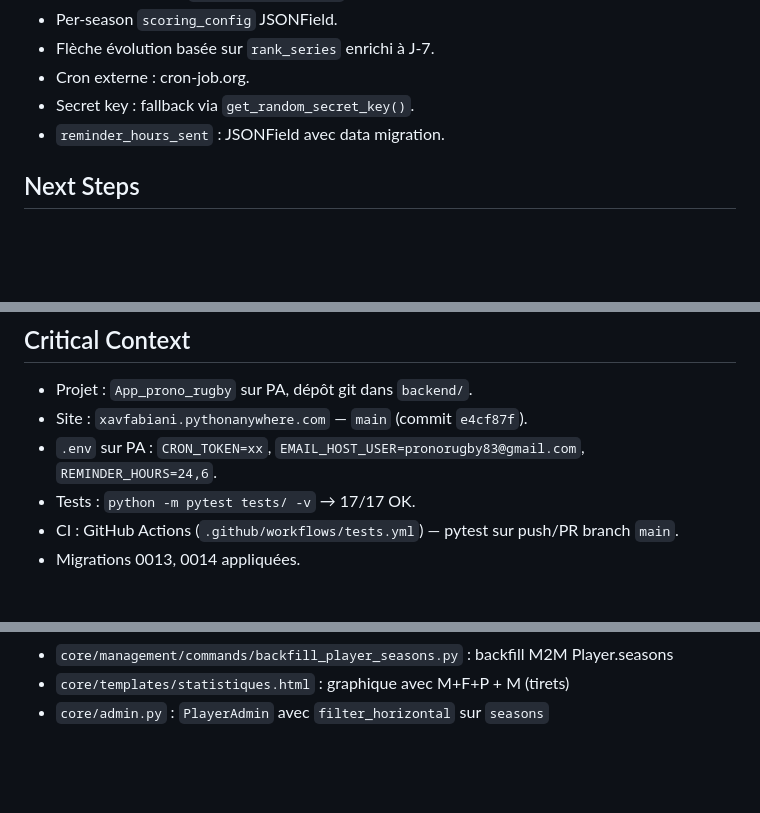
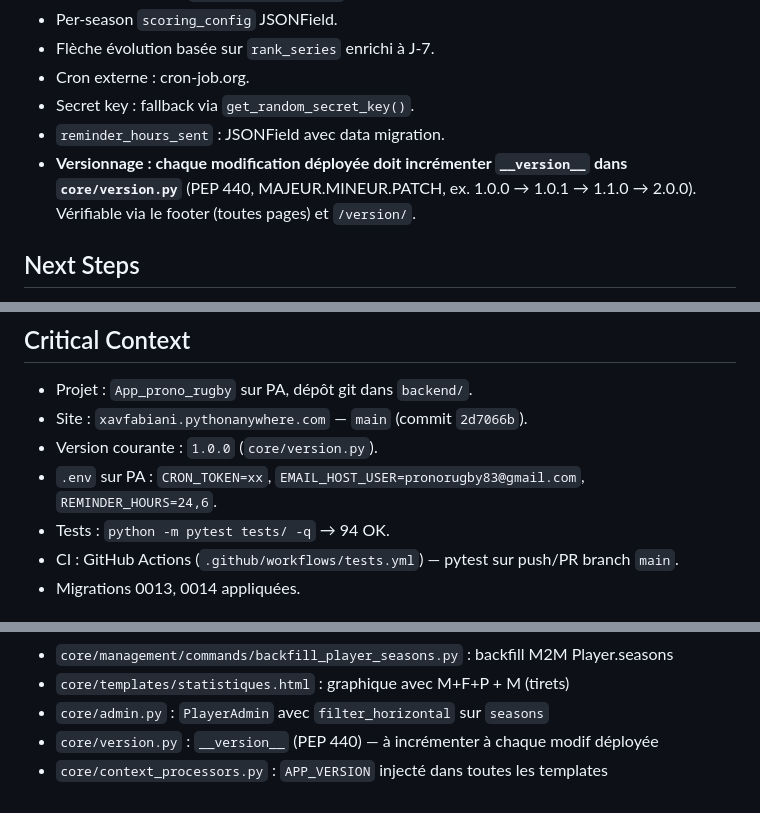
Before and after one commit to Xavcpr/App_prono_rugby, a Markdown page: AGENTS.md, 3 parts joined by grey strips. GitHub-like rendering; blank space fills up the shorter version.

Commit message:
docs: rappel d'incrementation de __version__ a chaque modif deployee

```diff
--- a/AGENTS.md
+++ b/AGENTS.md
@@ -39,6 +39,7 @@ Application de pronostics rugby hébergée sur PythonAnywhere.
 - Cron externe : cron-job.org.
 - Secret key : fallback via `get_random_secret_key()`.
 - `reminder_hours_sent` : JSONField avec data migration.
+- **Versionnage : chaque modification déployée doit incrémenter `__version__` dans `core/version.py`** (PEP 440, MAJEUR.MINEUR.PATCH, ex. 1.0.0 → 1.0.1 → 1.1.0 → 2.0.0). Vérifiable via le footer (toutes pages) et `/version/`.
 
 ## Next Steps
 1. ~~Configurer cron-job.org pour appeler `/health/`~~ ✅
@@ -51,9 +52,10 @@ Application de pronostics rugby hébergée sur PythonAnywhere.
 
 ## Critical Context
 - Projet : `App_prono_rugby` sur PA, dépôt git dans `backend/`.
-- Site : `xavfabiani.pythonanywhere.com` — `main` (commit `e4cf87f`).
+- Site : `xavfabiani.pythonanywhere.com` — `main` (commit `2d7066b`).
+- Version courante : `1.0.0` (`core/version.py`).
 - `.env` sur PA : `CRON_TOKEN=xx`, `EMAIL_HOST_USER=pronorugby83@gmail.com`, `REMINDER_HOURS=24,6`.
-- Tests : `python -m pytest tests/ -v` → 17/17 OK.
+- Tests : `python -m pytest tests/ -q` → 94 OK.
 - CI : GitHub Actions (`.github/workflows/tests.yml`) — pytest sur push/PR branch `main`.
 - Migrations 0013, 0014 appliquées.
 
@@ -75,3 +77,5 @@ Application de pronostics rugby hébergée sur PythonAnywhere.
 - `core/management/commands/backfill_player_seasons.py` : backfill M2M Player.seasons
 - `core/templates/statistiques.html` : graphique avec M+F+P + M (tirets)
 - `core/admin.py` : `PlayerAdmin` avec `filter_horizontal` sur `seasons`
+- `core/version.py` : `__version__` (PEP 440) — à incrémenter à chaque modif déployée
+- `core/context_processors.py` : `APP_VERSION` injecté dans toutes les templates
```
